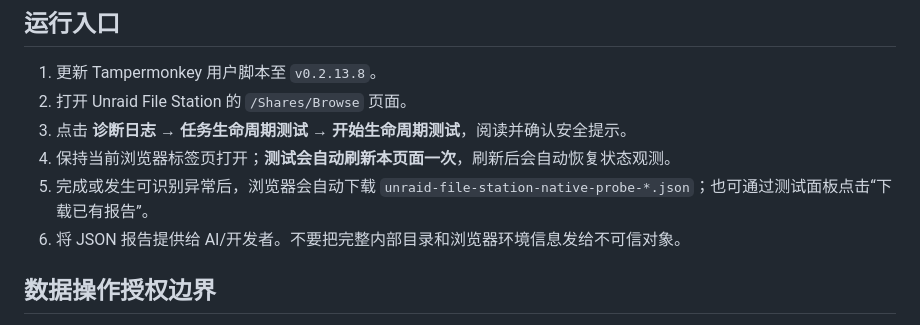
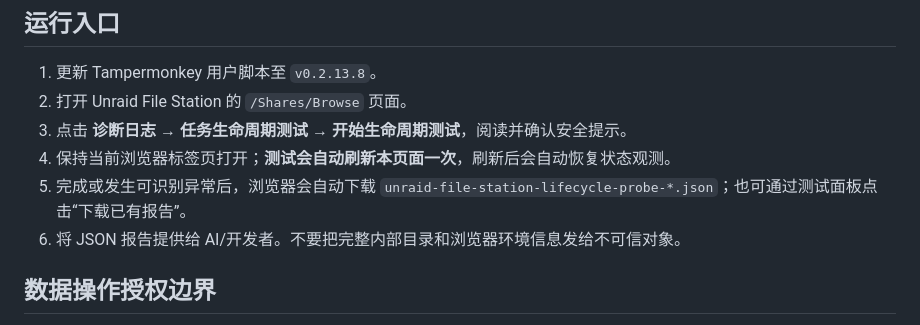
Before and after one commit to nukewarrior/unraid-file-station, a Markdown page: docs/native-lifecycle-probe.md, the part around the change. Rendered like a GitHub page.

Commit message:
修正生命周期测试报告下载文件名

```diff
--- a/docs/native-lifecycle-probe.md
+++ b/docs/native-lifecycle-probe.md
@@ -8,7 +8,7 @@
 2. 打开 Unraid File Station 的 `/Shares/Browse` 页面。
 3. 点击 **诊断日志 → 任务生命周期测试 → 开始生命周期测试**，阅读并确认安全提示。
 4. 保持当前浏览器标签页打开；**测试会自动刷新本页面一次**，刷新后会自动恢复状态观测。
-5. 完成或发生可识别异常后，浏览器会自动下载 `unraid-file-station-native-probe-*.json`；也可通过测试面板点击“下载已有报告”。
+5. 完成或发生可识别异常后，浏览器会自动下载 `unraid-file-station-lifecycle-probe-*.json`；也可通过测试面板点击“下载已有报告”。
 6. 将 JSON 报告提供给 AI/开发者。不要把完整内部目录和浏览器环境信息发给不可信对象。
 
 ## 数据操作授权边界
```
